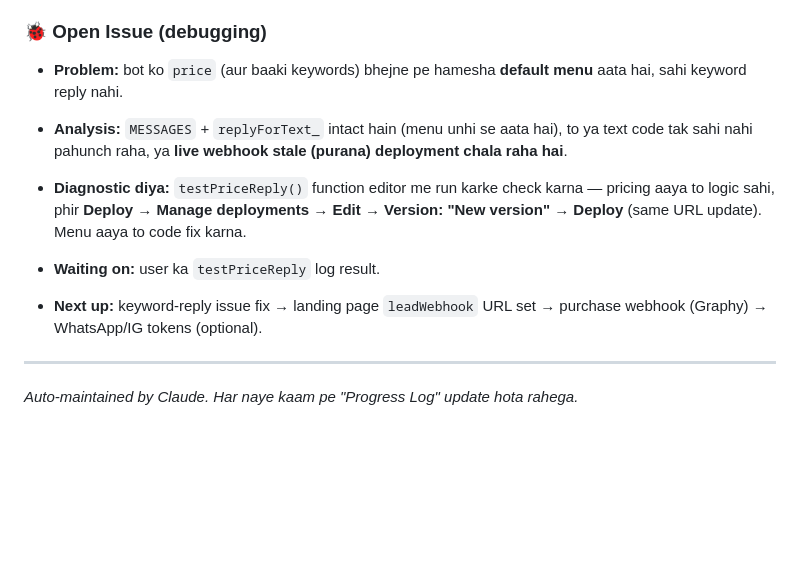
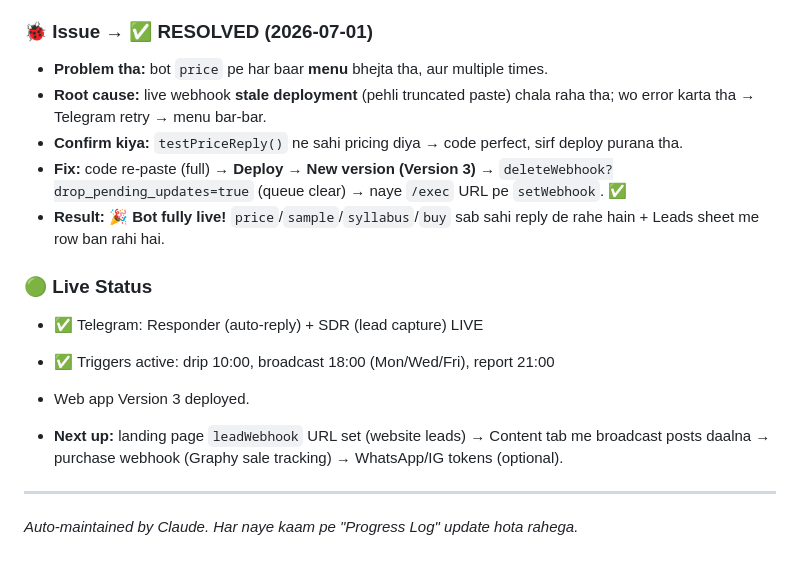
Before and after one commit to naiknawarerb-hub/manpharma-landing-page, a Markdown page: 06-MANPHARMA/sales-engine-automation.md, the part around the change. Drawn GitHub-style; blank space fills up the shorter version.

Commit message:
Update progress: Telegram bot live, keyword-reply issue resolved
Stale deployment was the cause; fixed via new version deploy + webhook
reset with drop_pending_updates. Bot now replies correctly and captures
leads. Log live status.

Co-Authored-By: Claude Opus 4.8 <noreply@anthropic.com>
Claude-Session: https://claude.ai/code/session_01E4c9sZe8dNm9VPJ79dqLFA

```diff
--- a/06-MANPHARMA/sales-engine-automation.md
+++ b/06-MANPHARMA/sales-engine-automation.md
@@ -150,13 +150,19 @@ Website / DM ─► 🧲 captureLead_ ─► CRM (New) + welcome
 - ✅ Web app deploy kiya (Execute as: Me, Access: Anyone) → `/exec` URL mila.
 - ✅ Telegram webhook set (browser method: `.../setWebhook?url=<exec>?action=telegram`) → `"Webhook was set"`. **Bot reply kar raha hai = webhook working.** 🎉
 
-### 🐞 Open Issue (debugging)
-- **Problem:** bot ko `price` (aur baaki keywords) bhejne pe hamesha **default menu** aata hai, sahi keyword reply nahi.
-- **Analysis:** `MESSAGES` + `replyForText_` intact hain (menu unhi se aata hai), to ya text code tak sahi nahi pahunch raha, ya **live webhook stale (purana) deployment chala raha hai**.
-- **Diagnostic diya:** `testPriceReply()` function editor me run karke check karna — pricing aaya to logic sahi, phir **Deploy → Manage deployments → Edit → Version: "New version" → Deploy** (same URL update). Menu aaya to code fix karna.
-- **Waiting on:** user ka `testPriceReply` log result.
+### 🐞 Issue → ✅ RESOLVED (2026-07-01)
+- **Problem tha:** bot `price` pe har baar **menu** bhejta tha, aur multiple times.
+- **Root cause:** live webhook **stale deployment** (pehli truncated paste) chala raha tha; wo error karta tha → Telegram retry → menu bar-bar.
+- **Confirm kiya:** `testPriceReply()` ne sahi pricing diya → code perfect, sirf deploy purana tha.
+- **Fix:** code re-paste (full) → **Deploy → New version (Version 3)** → `deleteWebhook?drop_pending_updates=true` (queue clear) → naye `/exec` URL pe `setWebhook`. ✅
+- **Result:** 🎉 **Bot fully live!** `price`/`sample`/`syllabus`/`buy` sab sahi reply de rahe hain + Leads sheet me row ban rahi hai.
 
-- **Next up:** keyword-reply issue fix → landing page `leadWebhook` URL set → purchase webhook (Graphy) → WhatsApp/IG tokens (optional).
+### 🟢 Live Status
+- ✅ Telegram: Responder (auto-reply) + SDR (lead capture) LIVE
+- ✅ Triggers active: drip 10:00, broadcast 18:00 (Mon/Wed/Fri), report 21:00
+- Web app Version 3 deployed.
+
+- **Next up:** landing page `leadWebhook` URL set (website leads) → Content tab me broadcast posts daalna → purchase webhook (Graphy sale tracking) → WhatsApp/IG tokens (optional).
 
 ---
 *Auto-maintained by Claude. Har naye kaam pe "Progress Log" update hota rahega.*
```
